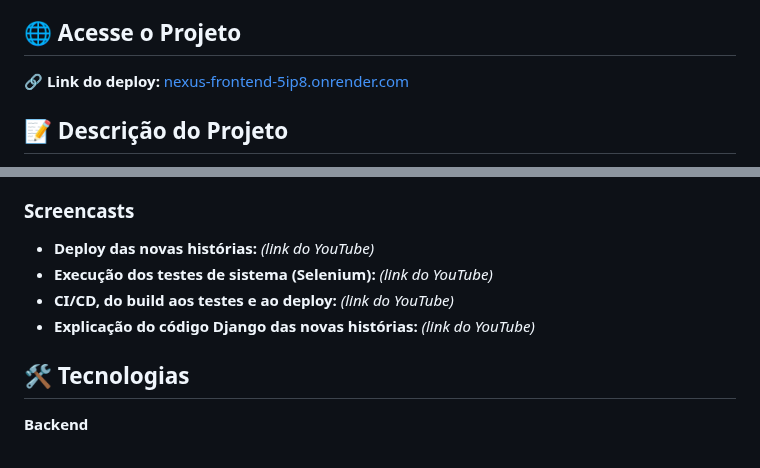
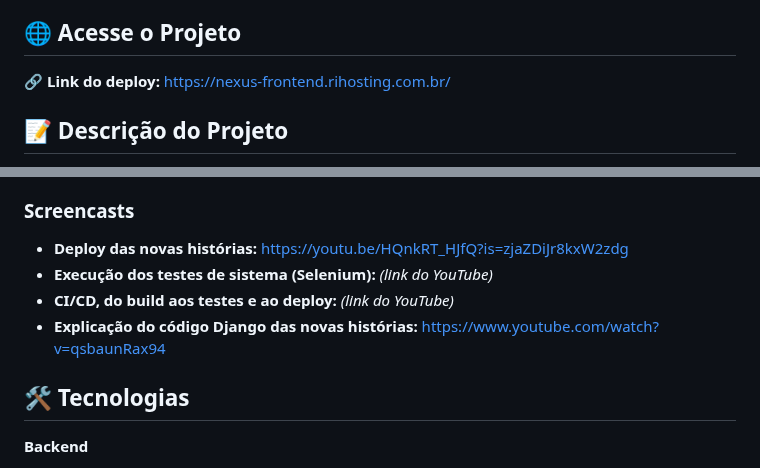
Before and after one commit to PauloRegisss/Projetos-2, a Markdown page: README.md, 2 parts joined by grey strips. GitHub-like rendering.

Commit message:
Update deployment link and added a few screencasts

```diff
--- a/README.md
+++ b/README.md
@@ -10,7 +10,7 @@ Educar empresas sobre a importância de coletar dados operacionais por meio de I
 
 ## 🌐 Acesse o Projeto
 
-🔗 **Link do deploy:** [nexus-frontend-5ip8.onrender.com](https://nexus-frontend-5ip8.onrender.com/)
+🔗 **Link do deploy:** [https://nexus-frontend.rihosting.com.br/](https://nexus-frontend.rihosting.com.br/)
 
 ## 📝 Descrição do Projeto
 
@@ -173,10 +173,10 @@ Na `main`, o Render só publica o novo commit depois que todos os checks passam
 
 ### Screencasts
 
-- **Deploy das novas histórias:** _(link do YouTube)_
+- **Deploy das novas histórias:** [https://youtu.be/HQnkRT_HJfQ?is=zjaZDiJr8kxW2zdg](https://youtu.be/HQnkRT_HJfQ?is=zjaZDiJr8kxW2zdg)
 - **Execução dos testes de sistema (Selenium):** _(link do YouTube)_
 - **CI/CD, do build aos testes e ao deploy:** _(link do YouTube)_
-- **Explicação do código Django das novas histórias:** _(link do YouTube)_
+- **Explicação do código Django das novas histórias:** [https://www.youtube.com/watch?v=qsbaunRax94](https://www.youtube.com/watch?v=qsbaunRax94)
 
 ## 🛠️ Tecnologias
 
```
